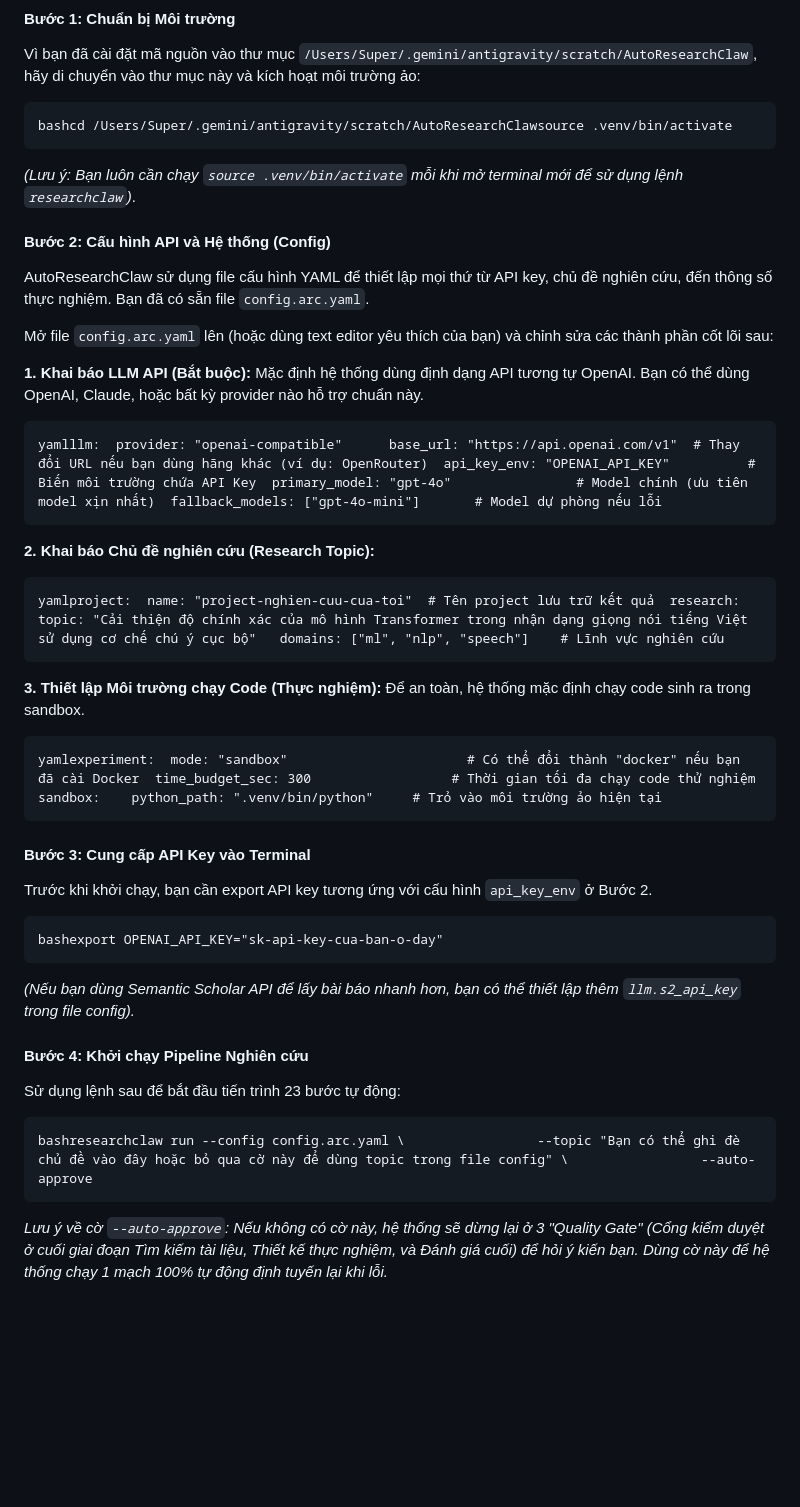
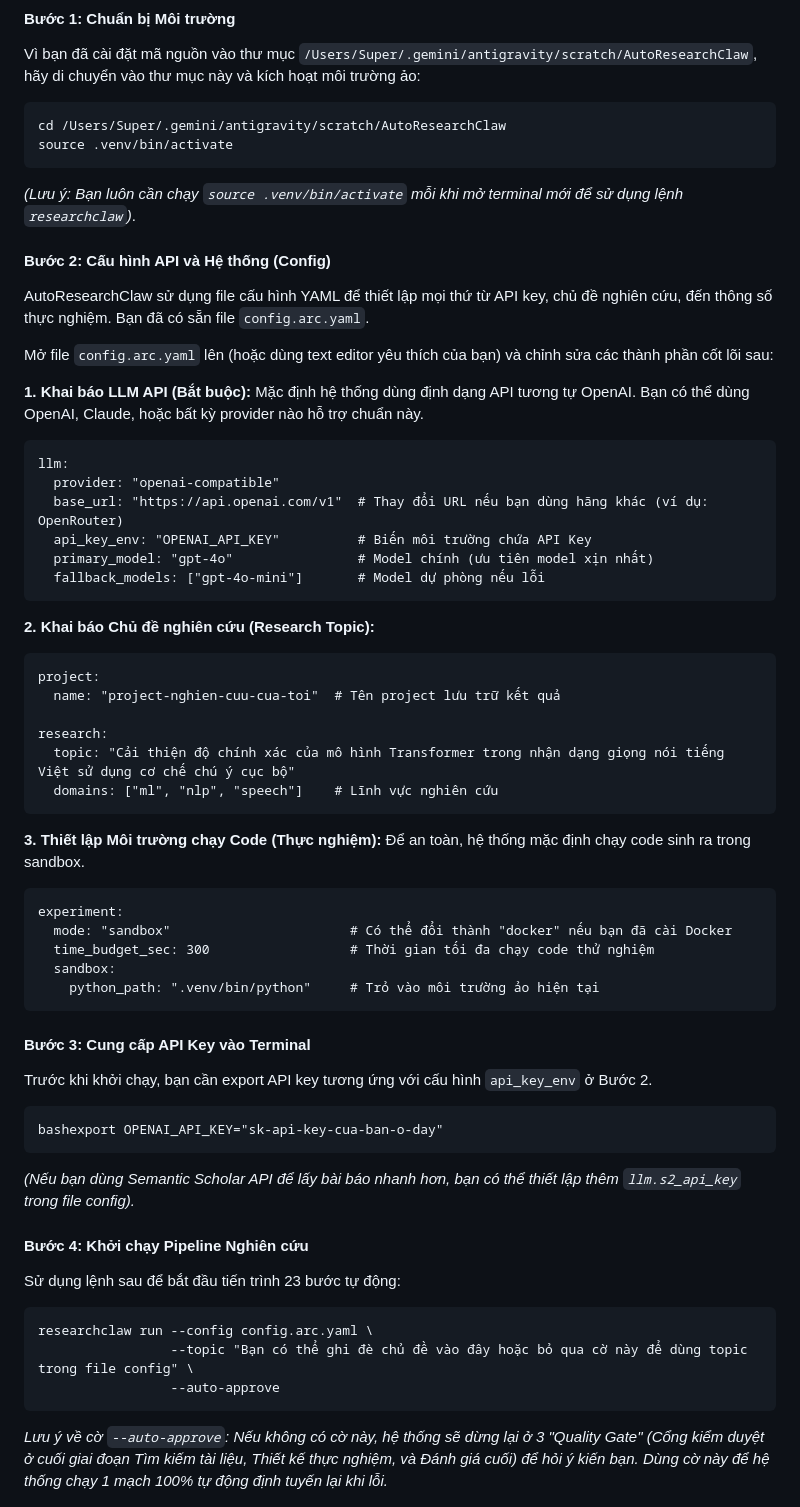
Before and after one commit to thanhdotien278/3tblog, a Markdown page: AILearning/research-claw.md, the part around the change. Rendered like a GitHub page; blank space fills up the shorter version.

Commit message:
GITBOOK-15: No subject

````diff
--- a/AILearning/research-claw.md
+++ b/AILearning/research-claw.md
@@ -4,8 +4,9 @@
 
 Vì bạn đã cài đặt mã nguồn vào thư mục `/Users/Super/.gemini/antigravity/scratch/AutoResearchClaw`, hãy di chuyển vào thư mục này và kích hoạt môi trường ảo:
 
-```
-bashcd /Users/Super/.gemini/antigravity/scratch/AutoResearchClawsource .venv/bin/activate
+```bash
+cd /Users/Super/.gemini/antigravity/scratch/AutoResearchClaw
+source .venv/bin/activate
 ```
 
 _(Lưu ý: Bạn luôn cần chạy `source .venv/bin/activate` mỗi khi mở terminal mới để sử dụng lệnh `researchclaw`)_.
@@ -19,19 +20,33 @@ Mở file `config.arc.yaml` lên (hoặc dùng text editor yêu thích của b
 **1. Khai báo LLM API (Bắt buộc):** Mặc định hệ thống dùng định dạng API tương tự OpenAI. Bạn có thể dùng OpenAI, Claude, hoặc bất kỳ provider nào hỗ trợ chuẩn này.
 
 ```
-yamlllm:  provider: "openai-compatible"      base_url: "https://api.openai.com/v1"  # Thay đổi URL nếu bạn dùng hãng khác (ví dụ: OpenRouter)  api_key_env: "OPENAI_API_KEY"          # Biến môi trường chứa API Key  primary_model: "gpt-4o"                # Model chính (ưu tiên model xịn nhất)  fallback_models: ["gpt-4o-mini"]       # Model dự phòng nếu lỗi
+llm:
+  provider: "openai-compatible"
+  base_url: "https://api.openai.com/v1"  # Thay đổi URL nếu bạn dùng hãng khác (ví dụ: OpenRouter)
+  api_key_env: "OPENAI_API_KEY"          # Biến môi trường chứa API Key
+  primary_model: "gpt-4o"                # Model chính (ưu tiên model xịn nhất)
+  fallback_models: ["gpt-4o-mini"]       # Model dự phòng nếu lỗi
 ```
 
 **2. Khai báo Chủ đề nghiên cứu (Research Topic):**
 
 ```
-yamlproject:  name: "project-nghien-cuu-cua-toi"  # Tên project lưu trữ kết quả  research:  topic: "Cải thiện độ chính xác của mô hình Transformer trong nhận dạng giọng nói tiếng Việt sử dụng cơ chế chú ý cục bộ"   domains: ["ml", "nlp", "speech"]    # Lĩnh vực nghiên cứu
+project:
+  name: "project-nghien-cuu-cua-toi"  # Tên project lưu trữ kết quả
+
+research:
+  topic: "Cải thiện độ chính xác của mô hình Transformer trong nhận dạng giọng nói tiếng Việt sử dụng cơ chế chú ý cục bộ"
+  domains: ["ml", "nlp", "speech"]    # Lĩnh vực nghiên cứu
 ```
 
 **3. Thiết lập Môi trường chạy Code (Thực nghiệm):** Để an toàn, hệ thống mặc định chạy code sinh ra trong sandbox.
 
 ```
-yamlexperiment:  mode: "sandbox"                       # Có thể đổi thành "docker" nếu bạn đã cài Docker  time_budget_sec: 300                  # Thời gian tối đa chạy code thử nghiệm  sandbox:    python_path: ".venv/bin/python"     # Trỏ vào môi trường ảo hiện tại
+experiment:
+  mode: "sandbox"                       # Có thể đổi thành "docker" nếu bạn đã cài Docker
+  time_budget_sec: 300                  # Thời gian tối đa chạy code thử nghiệm
+  sandbox:
+    python_path: ".venv/bin/python"     # Trỏ vào môi trường ảo hiện tại
 ```
 
 #### Bước 3: Cung cấp API Key vào Terminal <a href="#user-content-buoc-3-cung-cap-api-key-vao-terminal" id="user-content-buoc-3-cung-cap-api-key-vao-terminal"></a>
@@ -49,7 +64,9 @@ _(Nếu bạn dùng Semantic Scholar API để lấy bài báo nhanh hơn, bạn
 Sử dụng lệnh sau để bắt đầu tiến trình 23 bước tự động:
 
 ```
-bashresearchclaw run --config config.arc.yaml \                 --topic "Bạn có thể ghi đè chủ đề vào đây hoặc bỏ qua cờ này để dùng topic trong file config" \                 --auto-approve
+researchclaw run --config config.arc.yaml \
+                 --topic "Bạn có thể ghi đè chủ đề vào đây hoặc bỏ qua cờ này để dùng topic trong file config" \
+                 --auto-approve
 ```
 
 _Lưu ý về cờ `--auto-approve`: Nếu không có cờ này, hệ thống sẽ dừng lại ở 3 "Quality Gate" (Cổng kiểm duyệt ở cuối giai đoạn Tìm kiếm tài liệu, Thiết kế thực nghiệm, và Đánh giá cuối) để hỏi ý kiến bạn. Dùng cờ này để hệ thống chạy 1 mạch 100% tự động định tuyến lại khi lỗi._
````
